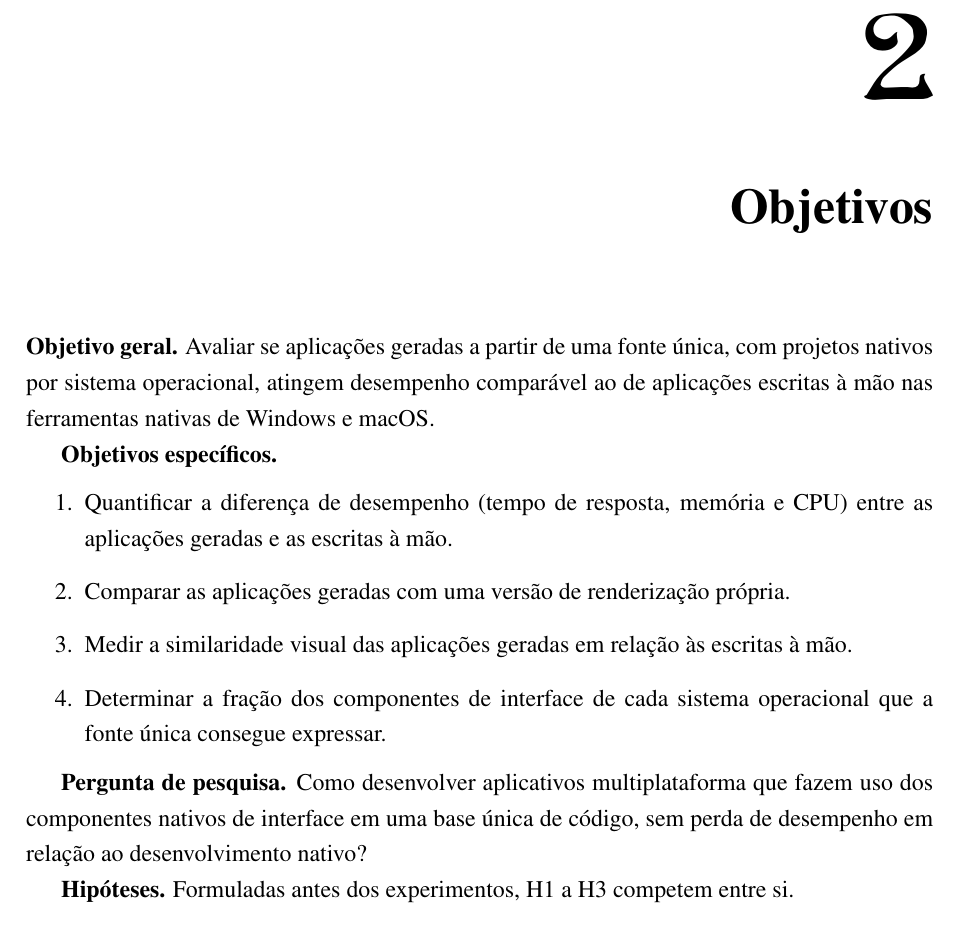
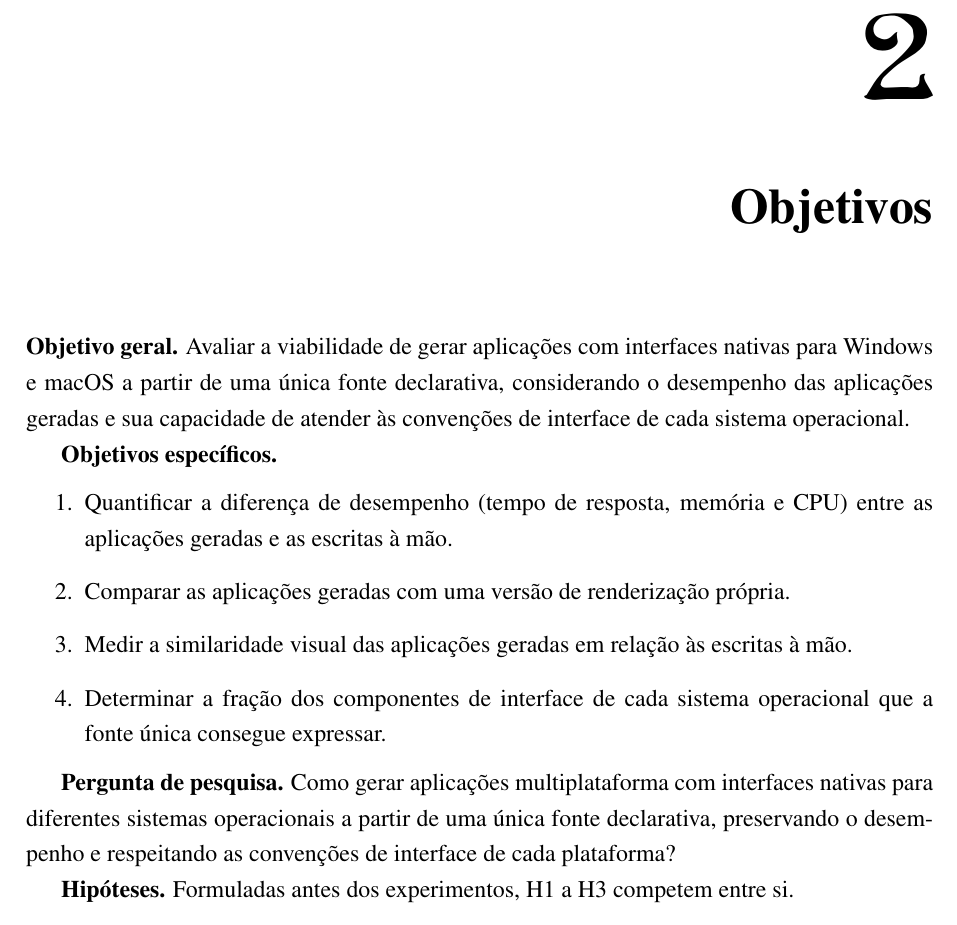
Before and after one commit to theduardomaciel/cc-tcc, a LaTeX document (main.tex, which reads capitulos/objetivos.tex): part of page 7 of 10, cut so that both start at the same text. Compiled offline with pdfLaTeX.

Commit message:
docs: ajusta aspectos ao redor do documento

```diff
--- a/capitulos/objetivos.tex
+++ b/capitulos/objetivos.tex
@@ -1,7 +1,7 @@
 \mychapter{Objetivos}{cap:objetivos}
 \lhead{OBJETIVOS}
 
-\textbf{Objetivo geral.} Avaliar se aplicações geradas a partir de uma fonte única, com projetos nativos por sistema operacional, atingem desempenho comparável ao de aplicações escritas à mão nas ferramentas nativas de Windows e macOS.
+\textbf{Objetivo geral.} Avaliar a viabilidade de gerar aplicações com interfaces nativas para Windows e macOS a partir de uma única fonte declarativa, considerando o desempenho das aplicações geradas e sua capacidade de atender às convenções de interface de cada sistema operacional.
 
 \textbf{Objetivos específicos.}
 \begin{enumerate}
@@ -11,7 +11,7 @@
   \item Determinar a fração dos componentes de interface de cada sistema operacional que a fonte única consegue expressar.
 \end{enumerate}
 
-\textbf{Pergunta de pesquisa.} Como desenvolver aplicativos multiplataforma que fazem uso dos componentes nativos de interface em uma base única de código, sem perda de desempenho em relação ao desenvolvimento nativo?
+\textbf{Pergunta de pesquisa.} Como gerar aplicações multiplataforma com interfaces nativas para diferentes sistemas operacionais a partir de uma única fonte declarativa, preservando o desempenho e respeitando as convenções de interface de cada plataforma?
 
 \textbf{Hipóteses.} Formuladas antes dos experimentos, H1 a H3 competem entre si.
 \begin{itemize}
```
Also changed, not shown: capitulos/introducao.tex (+1 -1 lines), capitulos/relevancia.tex (+1 -1 lines), output/main.pdf (added), 1 other file.
